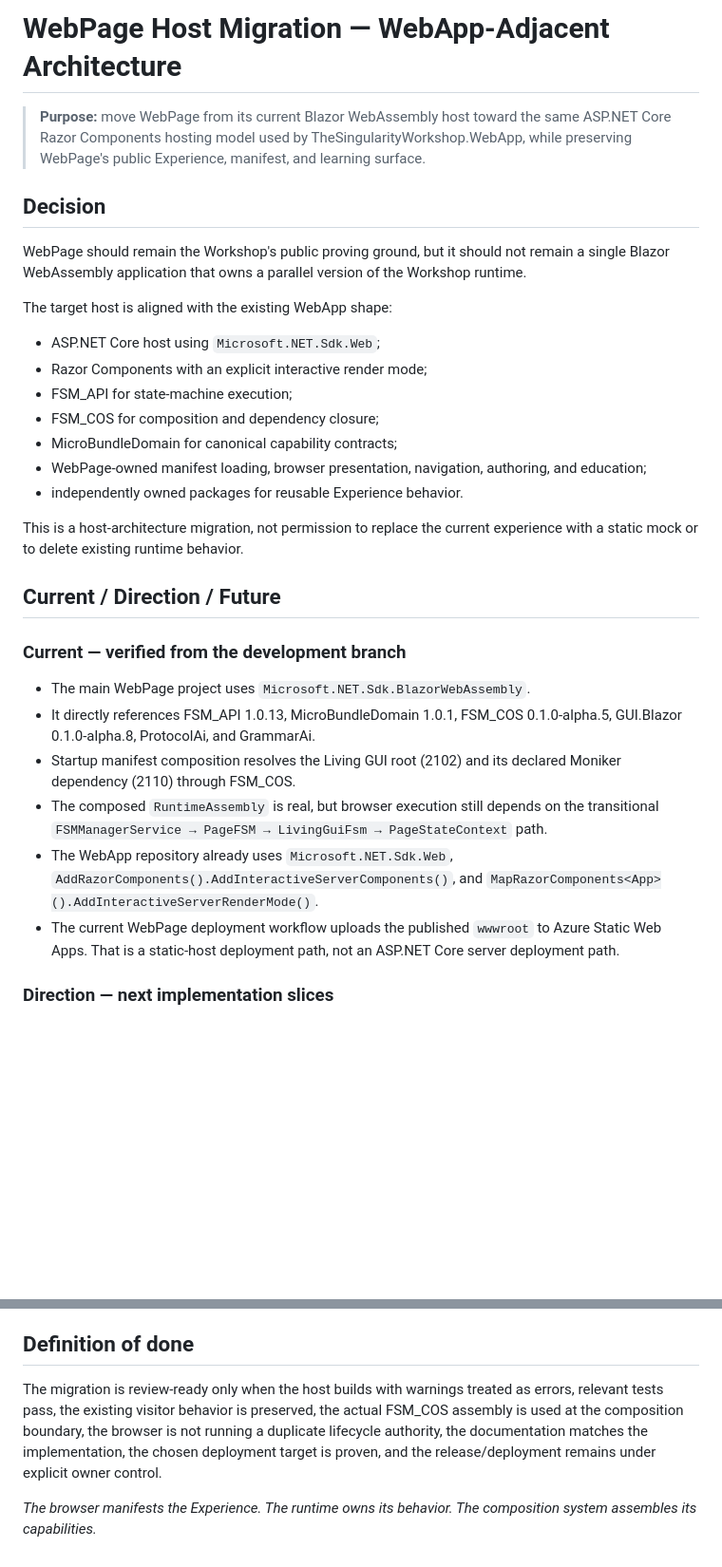
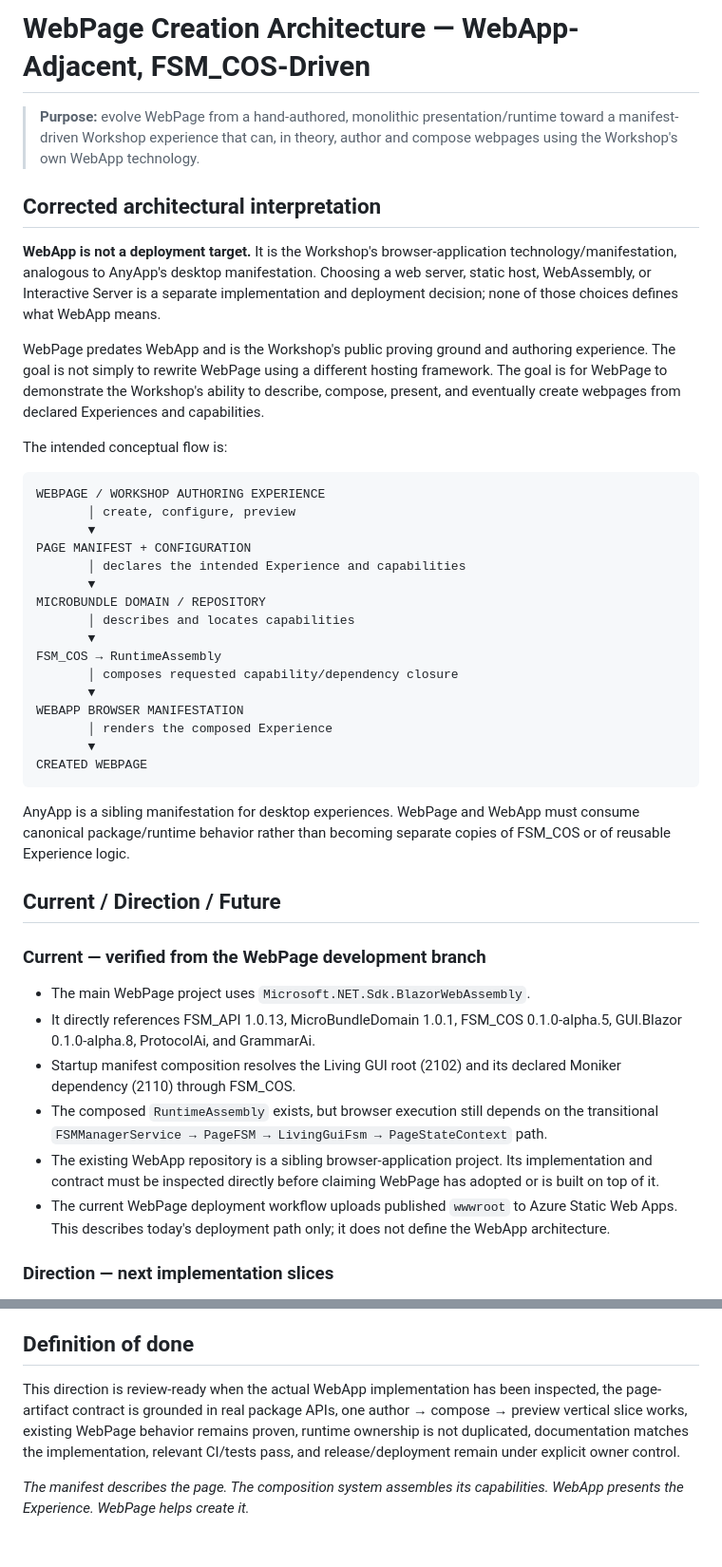
Before and after one commit to TrentBest/WebPage, a Markdown page: docs/WEBAPP_HOST_MIGRATION.md, 2 parts joined by grey strips. Shown at 95% size. GitHub-like rendering; blank space fills up the shorter version.

Commit message:
docs: correct WebApp role in WebPage creation architecture

````diff
--- a/docs/WEBAPP_HOST_MIGRATION.md
+++ b/docs/WEBAPP_HOST_MIGRATION.md
@@ -1,33 +1,46 @@
-# WebPage Host Migration — WebApp-Adjacent Architecture
+# WebPage Creation Architecture — WebApp-Adjacent, FSM_COS-Driven
 
-> **Purpose:** move WebPage from its current Blazor WebAssembly host toward the same ASP.NET Core Razor Components hosting model used by TheSingularityWorkshop.WebApp, while preserving WebPage's public Experience, manifest, and learning surface.
+> **Purpose:** evolve WebPage from a hand-authored, monolithic presentation/runtime toward a manifest-driven Workshop experience that can, in theory, author and compose webpages using the Workshop's own WebApp technology.
 
-## Decision
+## Corrected architectural interpretation
 
-WebPage should remain the Workshop's public proving ground, but it should not remain a single Blazor WebAssembly application that owns a parallel version of the Workshop runtime.
+**WebApp is not a deployment target.** It is the Workshop's browser-application technology/manifestation, analogous to AnyApp's desktop manifestation. Choosing a web server, static host, WebAssembly, or Interactive Server is a separate implementation and deployment decision; none of those choices defines what WebApp means.
 
-The target host is aligned with the existing WebApp shape:
+WebPage predates WebApp and is the Workshop's public proving ground and authoring experience. The goal is not simply to rewrite WebPage using a different hosting framework. The goal is for WebPage to demonstrate the Workshop's ability to describe, compose, present, and eventually create webpages from declared Experiences and capabilities.
 
-- ASP.NET Core host using `Microsoft.NET.Sdk.Web`;
-- Razor Components with an explicit interactive render mode;
-- FSM_API for state-machine execution;
-- FSM_COS for composition and dependency closure;
-- MicroBundleDomain for canonical capability contracts;
-- WebPage-owned manifest loading, browser presentation, navigation, authoring, and education;
-- independently owned packages for reusable Experience behavior.
+The intended conceptual flow is:
 
-This is a host-architecture migration, not permission to replace the current experience with a static mock or to delete existing runtime behavior.
+```text
+WEBPAGE / WORKSHOP AUTHORING EXPERIENCE
+       │ create, configure, preview
+       ▼
+PAGE MANIFEST + CONFIGURATION
+       │ declares the intended Experience and capabilities
+       ▼
+MICROBUNDLE DOMAIN / REPOSITORY
+       │ describes and locates capabilities
+       ▼
+FSM_COS → RuntimeAssembly
+       │ composes requested capability/dependency closure
+       ▼
+WEBAPP BROWSER MANIFESTATION
+       │ renders the composed Experience
+       ▼
+CREATED WEBPAGE
+```
+
+AnyApp is a sibling manifestation for desktop experiences. WebPage and WebApp must consume canonical package/runtime behavior rather than becoming separate copies of FSM_COS or of reusable Experience logic.
 
 ## Current / Direction / Future
 
-### Current — verified from the development branch
+### Current — verified from the WebPage development branch
 
 - The main WebPage project uses `Microsoft.NET.Sdk.BlazorWebAssembly`.
 - It directly references FSM_API 1.0.13, MicroBundleDomain 1.0.1, FSM_COS 0.1.0-alpha.5, GUI.Blazor 0.1.0-alpha.8, ProtocolAi, and GrammarAi.
 - Startup manifest composition resolves the Living GUI root (2102) and its declared Moniker dependency (2110) through FSM_COS.
-- The composed `RuntimeAssembly` is real, but browser execution still depends on the transitional `FSMManagerService → PageFSM → LivingGuiFsm → PageStateContext` path.
-- The WebApp repository already uses `Microsoft.NET.Sdk.Web`, `AddRazorComponents().AddInteractiveServerComponents()`, and `MapRazorComponents<App>().AddInteractiveServerRenderMode()`.
-- The current WebPage deployment workflow uploads the published `wwwroot` to Azure Static Web Apps. That is a static-host deployment path, not an ASP.NET Core server deployment path.
+- The composed `RuntimeAssembly` exists, but browser execution still depends on the transitional `FSMManagerService → PageFSM → LivingGuiFsm → PageStateContext` path.
+- The existing WebApp repository is a sibling browser-application project. Its implementation and contract must be inspected directly before claiming WebPage has adopted or is built on top of it.
+- The current WebPage deployment workflow uploads published `wwwroot` to Azure Static Web Apps. This describes today's deployment path only; it does not define the WebApp architecture.
 
 ### Direction — next implementation slices
 
@@ -73,6 +87,6 @@ Do not delete `PageFSM`, `LivingGuiFsm`, `PageStateContext`, or `FSMManagerServi
 
 ## Definition of done
 
-The migration is review-ready only when the host builds with warnings treated as errors, relevant tests pass, the existing visitor behavior is preserved, the actual FSM_COS assembly is used at the composition boundary, the browser is not running a duplicate lifecycle authority, the documentation matches the implementation, the chosen deployment target is proven, and the release/deployment remains under explicit owner control.
+This direction is review-ready when the actual WebApp implementation has been inspected, the page-artifact contract is grounded in real package APIs, one author → compose → preview vertical slice works, existing WebPage behavior remains proven, runtime ownership is not duplicated, documentation matches the implementation, relevant CI/tests pass, and release/deployment remain under explicit owner control.
 
-*The browser manifests the Experience. The runtime owns its behavior. The composition system assembles its capabilities.*
+*The manifest describes the page. The composition system assembles its capabilities. WebApp presents the Experience. WebPage helps create it.*
````
Also changed, not shown: other parts of docs/WEBAPP_HOST_MIGRATION.md (+12 -11 lines).
